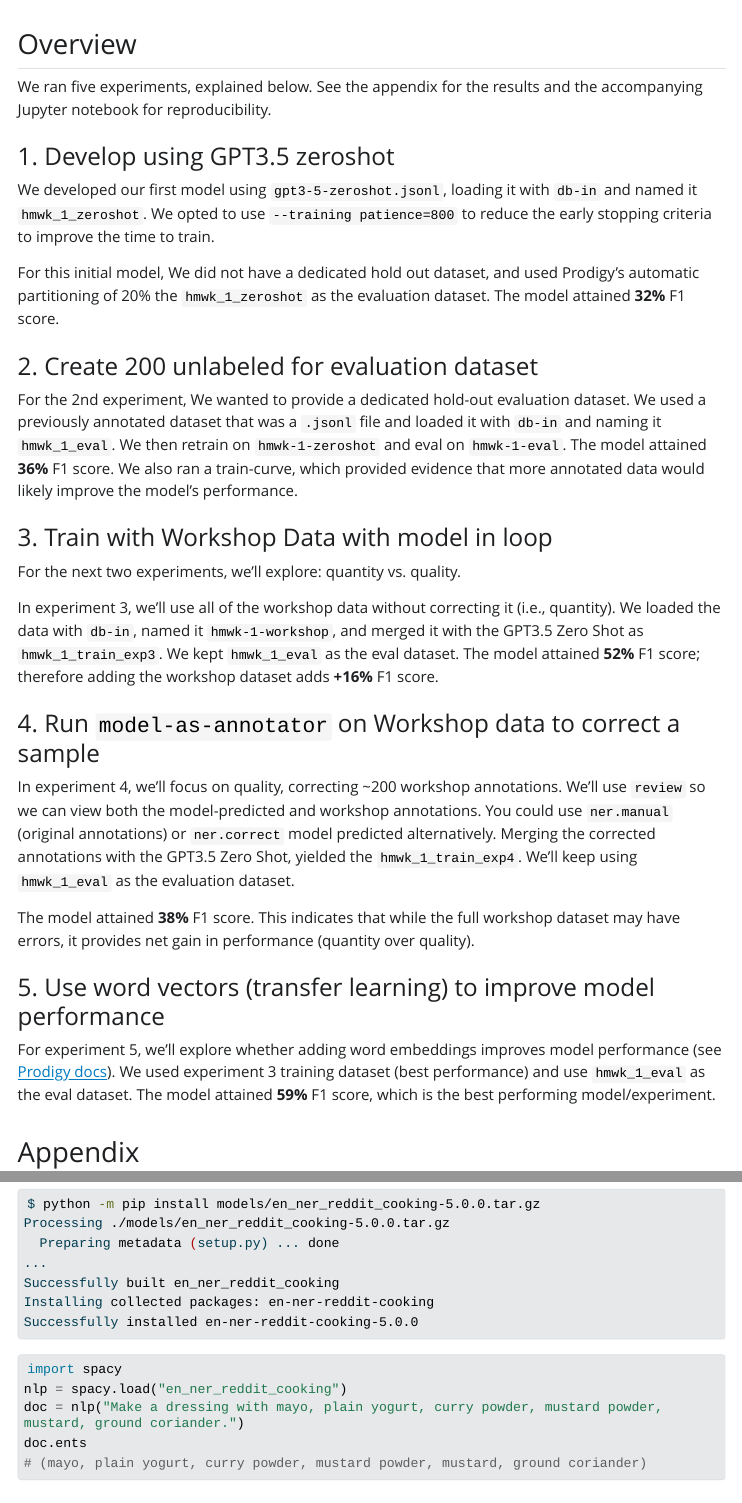
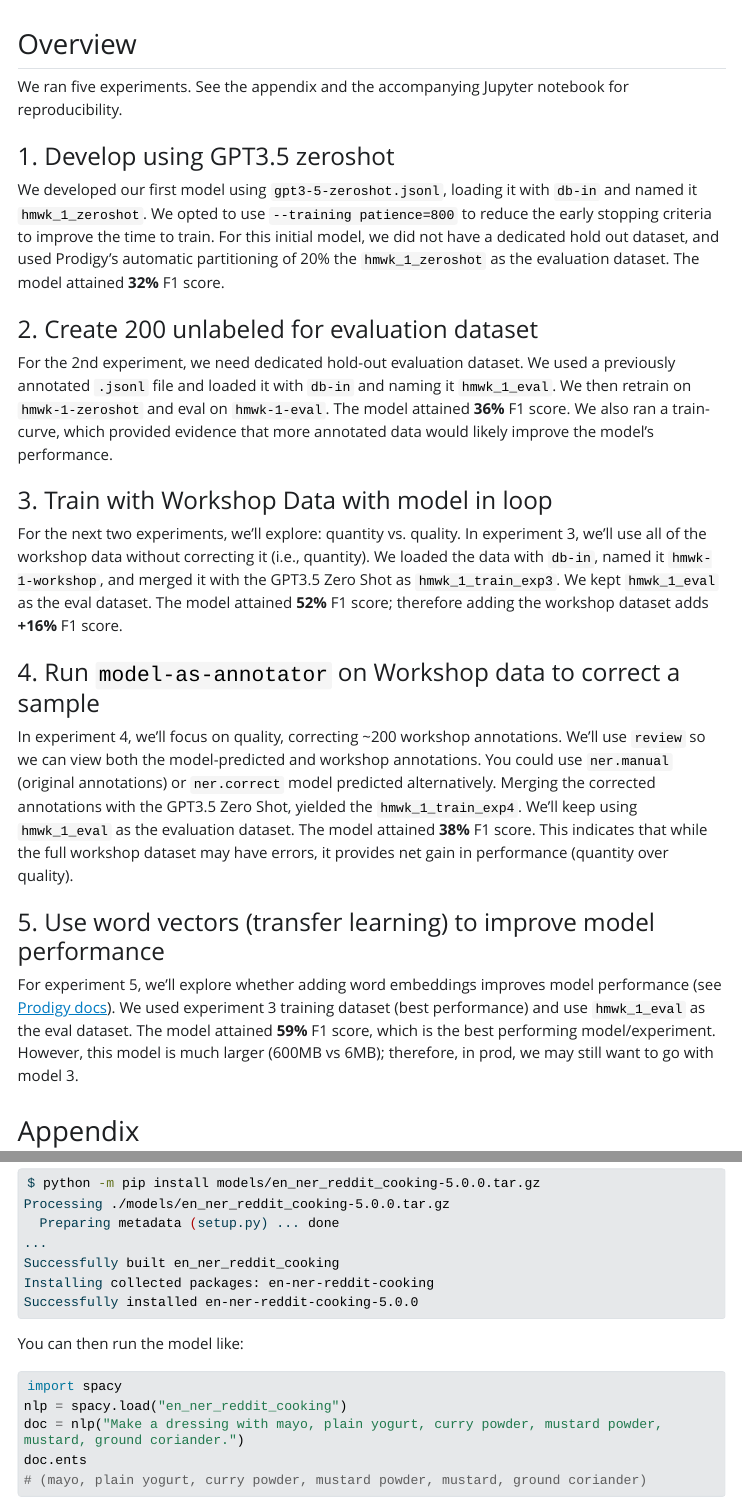
Before and after one commit to wesslen/ner-reddit-cooking, a Quarto document (01-writeup.qmd): the page in a window 1100 px wide, from its top, and a second part further down, joined at a grey line. The pictures show the output file 01-writeup.html that the author committed with the source, opened offline; Quarto's library style sheets are replaced by a plain one without menus; long lines of code are wrapped.

Commit message:
update writeups

````diff
--- a/01-writeup.qmd
+++ b/01-writeup.qmd
@@ -6,34 +6,28 @@ execute:
 
 ## Overview
 
-We ran five experiments, explained below. See the appendix for the results and the accompanying Jupyter notebook for reproducibility.
+We ran five experiments. See the appendix and the accompanying Jupyter notebook for reproducibility.
 
 ### 1. Develop using GPT3.5 zeroshot
 
-We developed our first model using `gpt3-5-zeroshot.jsonl`, loading it with `db-in` and named it `hmwk_1_zeroshot`. We opted to use `--training patience=800` to reduce the early stopping criteria to improve the time to train.
-
-For this initial model, We did not have a dedicated hold out dataset, and used Prodigy's automatic partitioning of 20% the `hmwk_1_zeroshot` as the evaluation dataset. The model attained **32%** F1 score.
+We developed our first model using `gpt3-5-zeroshot.jsonl`, loading it with `db-in` and named it `hmwk_1_zeroshot`. We opted to use `--training patience=800` to reduce the early stopping criteria to improve the time to train. For this initial model, we did not have a dedicated hold out dataset, and used Prodigy's automatic partitioning of 20% the `hmwk_1_zeroshot` as the evaluation dataset. The model attained **32%** F1 score.
 
 ### 2. Create 200 unlabeled for evaluation dataset
 
-For the 2nd experiment, We wanted to provide a dedicated hold-out evaluation dataset. We used a previously annotated dataset that was a `.jsonl` file and loaded it with `db-in` and naming it `hmwk_1_eval`. We then retrain on `hmwk-1-zeroshot` and eval on `hmwk-1-eval`. The model attained **36%** F1 score. We also ran a train-curve, which provided evidence that more annotated data would likely improve the model's performance.
+For the 2nd experiment, we need dedicated hold-out evaluation dataset. We used a previously annotated `.jsonl` file and loaded it with `db-in` and naming it `hmwk_1_eval`. We then retrain on `hmwk-1-zeroshot` and eval on `hmwk-1-eval`. The model attained **36%** F1 score. We also ran a train-curve, which provided evidence that more annotated data would likely improve the model's performance.
 
 ### 3. Train with Workshop Data with model in loop
 
-For the next two experiments, we'll explore: quantity vs. quality.
-
-In experiment 3, we'll use all of the workshop data without correcting it (i.e., quantity). We loaded the data with `db-in`, named it `hmwk-1-workshop`, and merged it with the GPT3.5 Zero Shot as `hmwk_1_train_exp3`. We kept `hmwk_1_eval` as the eval dataset. The model attained **52%** F1 score; therefore adding the workshop dataset adds **+16%** F1 score.
+For the next two experiments, we'll explore: quantity vs. quality. In experiment 3, we'll use all of the workshop data without correcting it (i.e., quantity). We loaded the data with `db-in`, named it `hmwk-1-workshop`, and merged it with the GPT3.5 Zero Shot as `hmwk_1_train_exp3`. We kept `hmwk_1_eval` as the eval dataset. The model attained **52%** F1 score; therefore adding the workshop dataset adds **+16%** F1 score.
 
 ### 4. Run `model-as-annotator` on Workshop data to correct a sample
 
-In experiment 4, we'll focus on quality, correcting ~200 workshop annotations. We'll use `review` so we can view both the model-predicted and workshop annotations. You could use `ner.manual` (original annotations) or `ner.correct` model predicted alternatively. Merging the corrected annotations with the GPT3.5 Zero Shot, yielded the `hmwk_1_train_exp4`. We'll keep using `hmwk_1_eval` as the evaluation dataset.
-
-The model attained **38%** F1 score. This indicates that while the full workshop dataset may have errors, it provides net gain in performance (quantity over quality).
+In experiment 4, we'll focus on quality, correcting ~200 workshop annotations. We'll use `review` so we can view both the model-predicted and workshop annotations. You could use `ner.manual` (original annotations) or `ner.correct` model predicted alternatively. Merging the corrected annotations with the GPT3.5 Zero Shot, yielded the `hmwk_1_train_exp4`. We'll keep using `hmwk_1_eval` as the evaluation dataset. The model attained **38%** F1 score. This indicates that while the full workshop dataset may have errors, it provides net gain in performance (quantity over quality).
 
 
 ### 5. Use word vectors (transfer learning) to improve model performance
 
-For experiment 5, we'll explore whether adding word embeddings improves model performance (see [Prodigy docs](https://prodi.gy/docs/named-entity-recognition#transfer-learning)). We used experiment 3 training dataset (best performance) and use `hmwk_1_eval` as the eval dataset. The model attained **59%** F1 score, which is the best performing model/experiment.
+For experiment 5, we'll explore whether adding word embeddings improves model performance (see [Prodigy docs](https://prodi.gy/docs/named-entity-recognition#transfer-learning)). We used experiment 3 training dataset (best performance) and use `hmwk_1_eval` as the eval dataset. The model attained **59%** F1 score, which is the best performing model/experiment. However, this model is much larger (600MB vs 6MB); therefore, in prod, we may still want to go with model 3.
 
 ## Appendix
 
@@ -63,6 +57,8 @@ Installing collected packages: en-ner-reddit-cooking
 Successfully installed en-ner-reddit-cooking-5.0.0
 ```
 
+You can then run the model like:
+
 ```python
 import spacy
 nlp = spacy.load("en_ner_reddit_cooking")
````
Also changed, not shown: 01-writeup.html, 01-writeup.pdf, 01-writeup.qmd (2 more changed lines), 2 other files.
